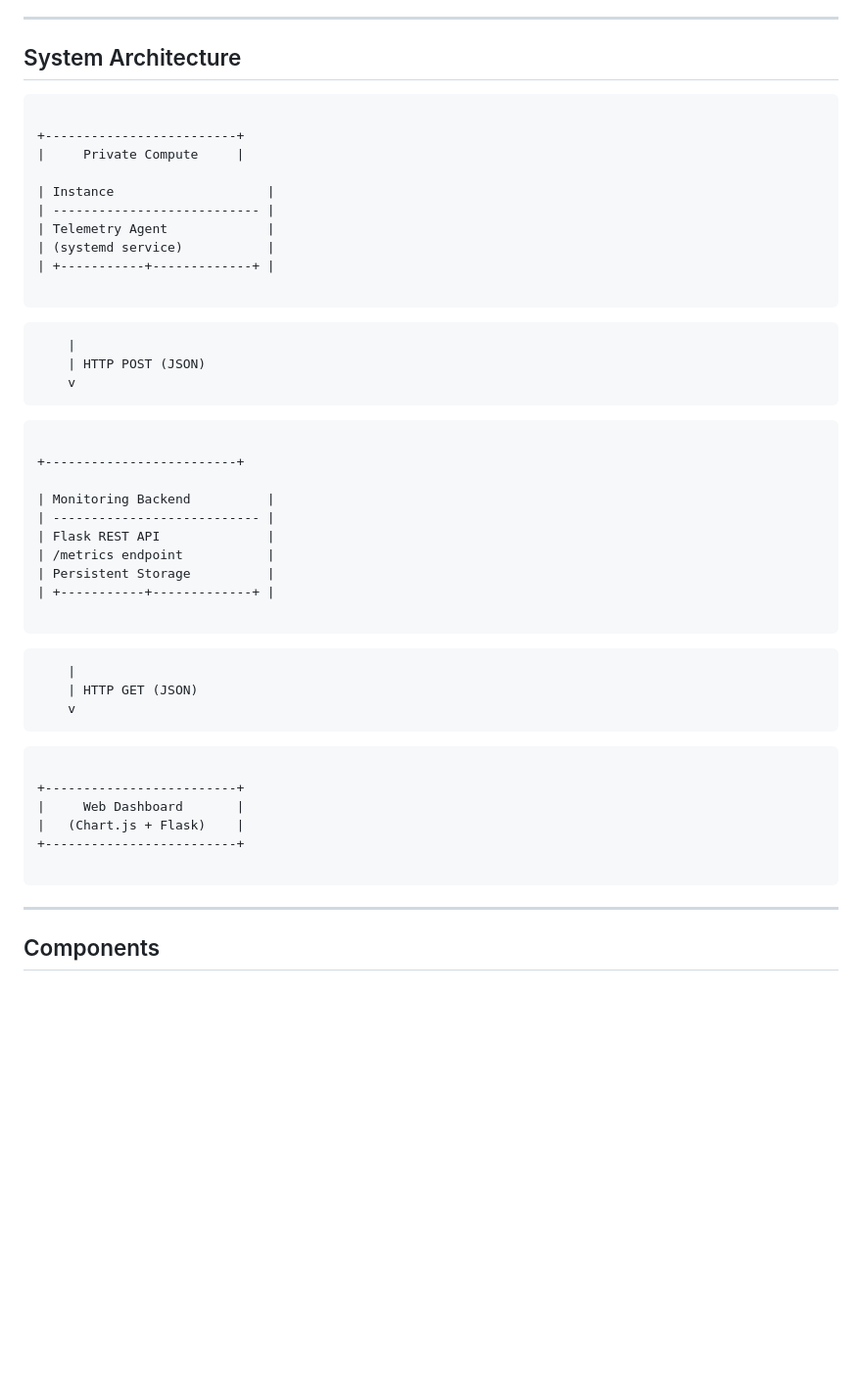
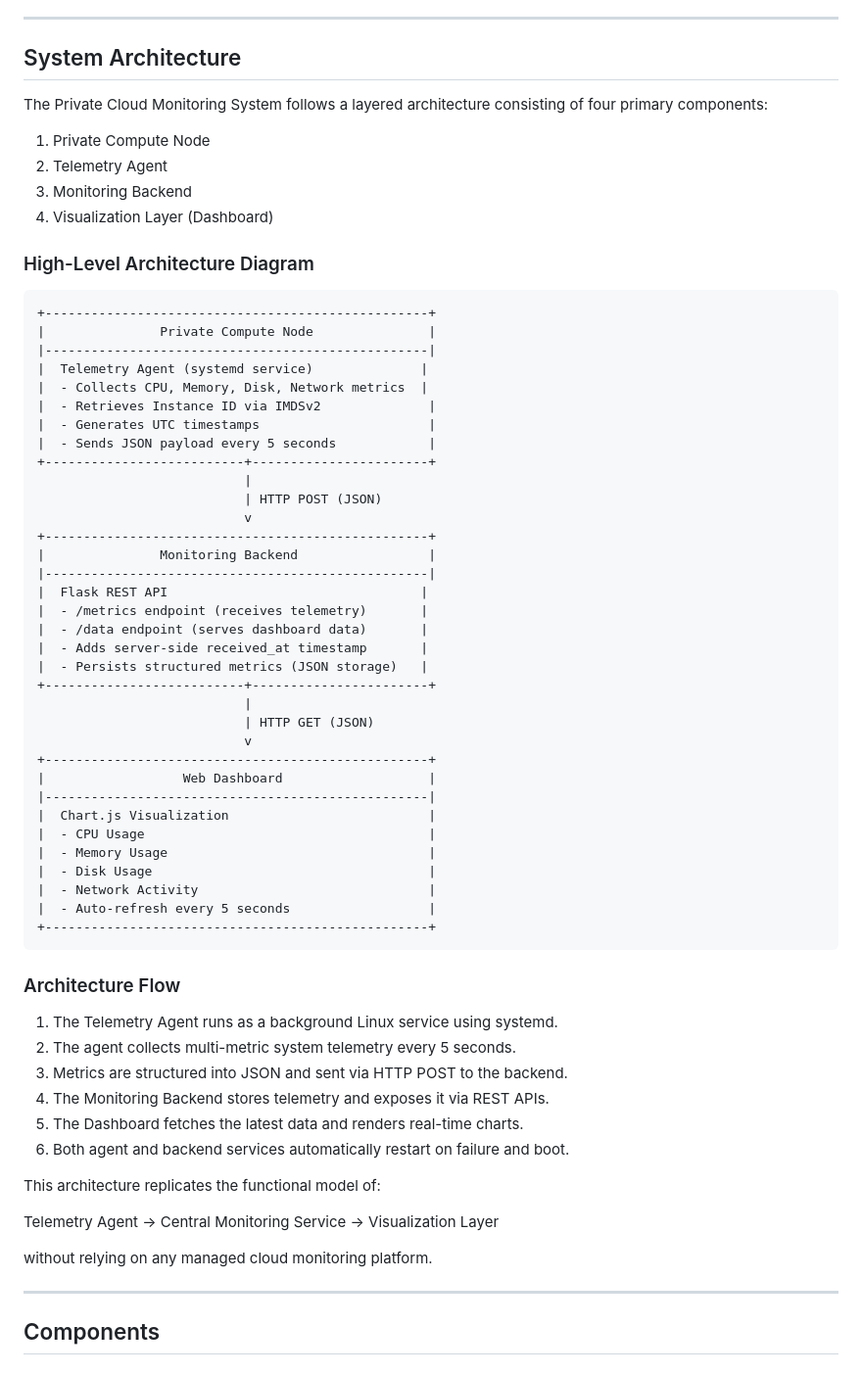
Before and after one commit to pranyth/private-cloud-monitoring, a Markdown page: README.md, the part around one of its changes. Shown at 98% size. GitHub-like rendering; blank space fills up the shorter version.

Commit message:
Enhance README with system architecture and visuals
Updated README with architecture details and images.

````diff
--- a/README.md
+++ b/README.md
@@ -41,44 +42,66 @@ This project recreates core monitoring capabilities in a cloud-agnostic, provide
 
 ## System Architecture
 
+The Private Cloud Monitoring System follows a layered architecture consisting of four primary components:
+
+1. Private Compute Node
+2. Telemetry Agent
+3. Monitoring Backend
+4. Visualization Layer (Dashboard)
+
+### High-Level Architecture Diagram
+
+```
++--------------------------------------------------+
+|               Private Compute Node               |
+|--------------------------------------------------|
+|  Telemetry Agent (systemd service)              |
+|  - Collects CPU, Memory, Disk, Network metrics  |
+|  - Retrieves Instance ID via IMDSv2              |
+|  - Generates UTC timestamps                      |
+|  - Sends JSON payload every 5 seconds            |
++--------------------------+-----------------------+
+                           |
+                           | HTTP POST (JSON)
+                           v
++--------------------------------------------------+
+|               Monitoring Backend                 |
+|--------------------------------------------------|
+|  Flask REST API                                 |
+|  - /metrics endpoint (receives telemetry)       |
+|  - /data endpoint (serves dashboard data)       |
+|  - Adds server-side received_at timestamp       |
+|  - Persists structured metrics (JSON storage)   |
++--------------------------+-----------------------+
+                           |
+                           | HTTP GET (JSON)
+                           v
++--------------------------------------------------+
+|                  Web Dashboard                   |
+|--------------------------------------------------|
+|  Chart.js Visualization                          |
+|  - CPU Usage                                     |
+|  - Memory Usage                                  |
+|  - Disk Usage                                    |
+|  - Network Activity                              |
+|  - Auto-refresh every 5 seconds                  |
++--------------------------------------------------+
 ```
 
-+-------------------------+
-|     Private Compute     |
+### Architecture Flow
 
-| Instance                    |
-| --------------------------- |
-| Telemetry Agent             |
-| (systemd service)           |
-| +-----------+-------------+ |
+1. The Telemetry Agent runs as a background Linux service using systemd.
+2. The agent collects multi-metric system telemetry every 5 seconds.
+3. Metrics are structured into JSON and sent via HTTP POST to the backend.
+4. The Monitoring Backend stores telemetry and exposes it via REST APIs.
+5. The Dashboard fetches the latest data and renders real-time charts.
+6. Both agent and backend services automatically restart on failure and boot.
 
-```
-        |
-        | HTTP POST (JSON)
-        v
-```
+This architecture replicates the functional model of:
 
-+-------------------------+
+Telemetry Agent → Central Monitoring Service → Visualization Layer
 
-| Monitoring Backend          |
-| --------------------------- |
-| Flask REST API              |
-| /metrics endpoint           |
-| Persistent Storage          |
-| +-----------+-------------+ |
-
-```
-        |
-        | HTTP GET (JSON)
-        v
-```
-
-+-------------------------+
-|     Web Dashboard       |
-|   (Chart.js + Flask)    |
-+-------------------------+
-
-```
+without relying on any managed cloud monitoring platform.
 
 ---
 
````
Also changed, not shown: other parts of README.md (+2 -1 lines).
